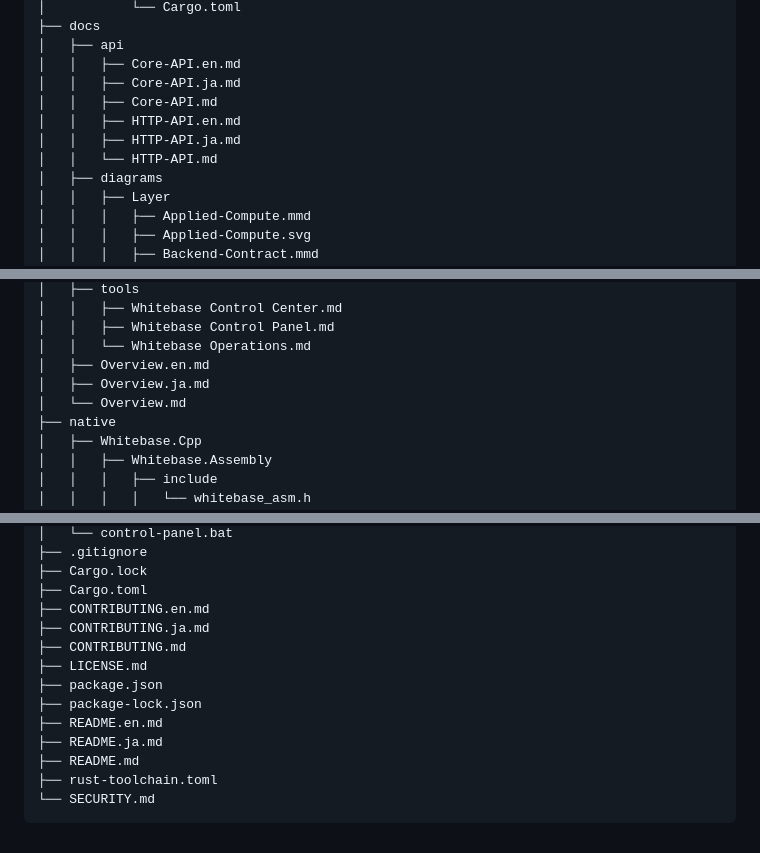
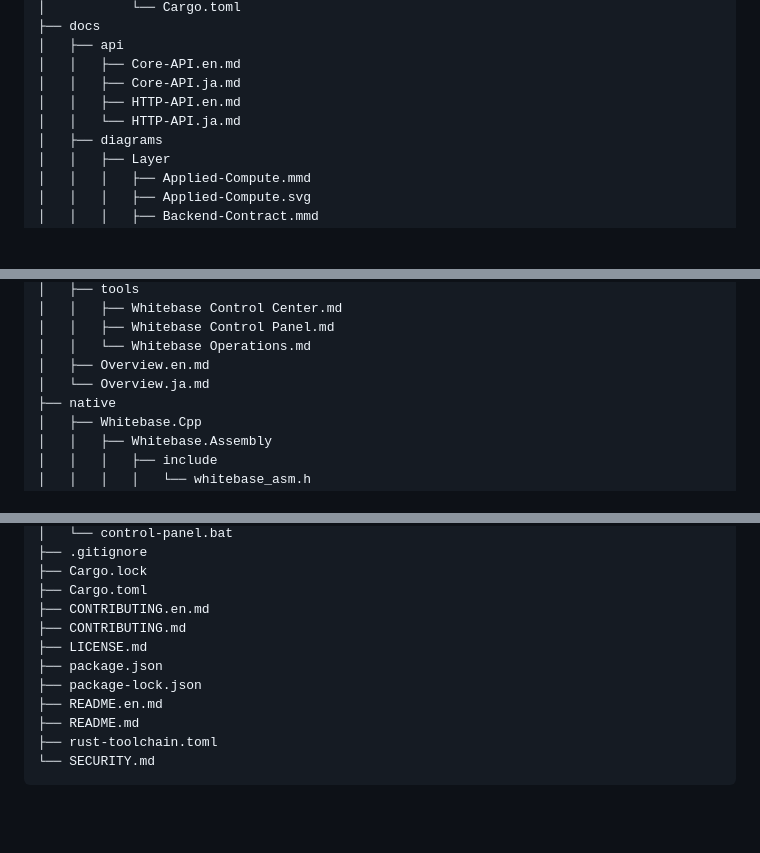
Before and after one commit to Hokutaka/Whitebase, a Markdown page: docs/project-tree.md, 3 parts joined by grey strips. Drawn GitHub-style; blank space fills up the shorter version.

Commit message:
Treeの修正

```diff
--- a/docs/project-tree.md
+++ b/docs/project-tree.md
@@ -260,10 +260,8 @@ Whitebase
 │   ├── api
 │   │   ├── Core-API.en.md
 │   │   ├── Core-API.ja.md
-│   │   ├── Core-API.md
 │   │   ├── HTTP-API.en.md
-│   │   ├── HTTP-API.ja.md
-│   │   └── HTTP-API.md
+│   │   └── HTTP-API.ja.md
 │   ├── diagrams
 │   │   ├── Layer
 │   │   │   ├── Applied-Compute.mmd
@@ -294,8 +292,7 @@ Whitebase
 │   │   ├── Whitebase Control Panel.md
 │   │   └── Whitebase Operations.md
 │   ├── Overview.en.md
-│   ├── Overview.ja.md
-│   └── Overview.md
+│   └── Overview.ja.md
 ├── native
 │   ├── Whitebase.Cpp
 │   │   ├── Whitebase.Assembly
@@ -404,13 +401,11 @@ Whitebase
 ├── Cargo.lock
 ├── Cargo.toml
 ├── CONTRIBUTING.en.md
-├── CONTRIBUTING.ja.md
 ├── CONTRIBUTING.md
 ├── LICENSE.md
 ├── package.json
 ├── package-lock.json
 ├── README.en.md
-├── README.ja.md
 ├── README.md
 ├── rust-toolchain.toml
 └── SECURITY.md
```
